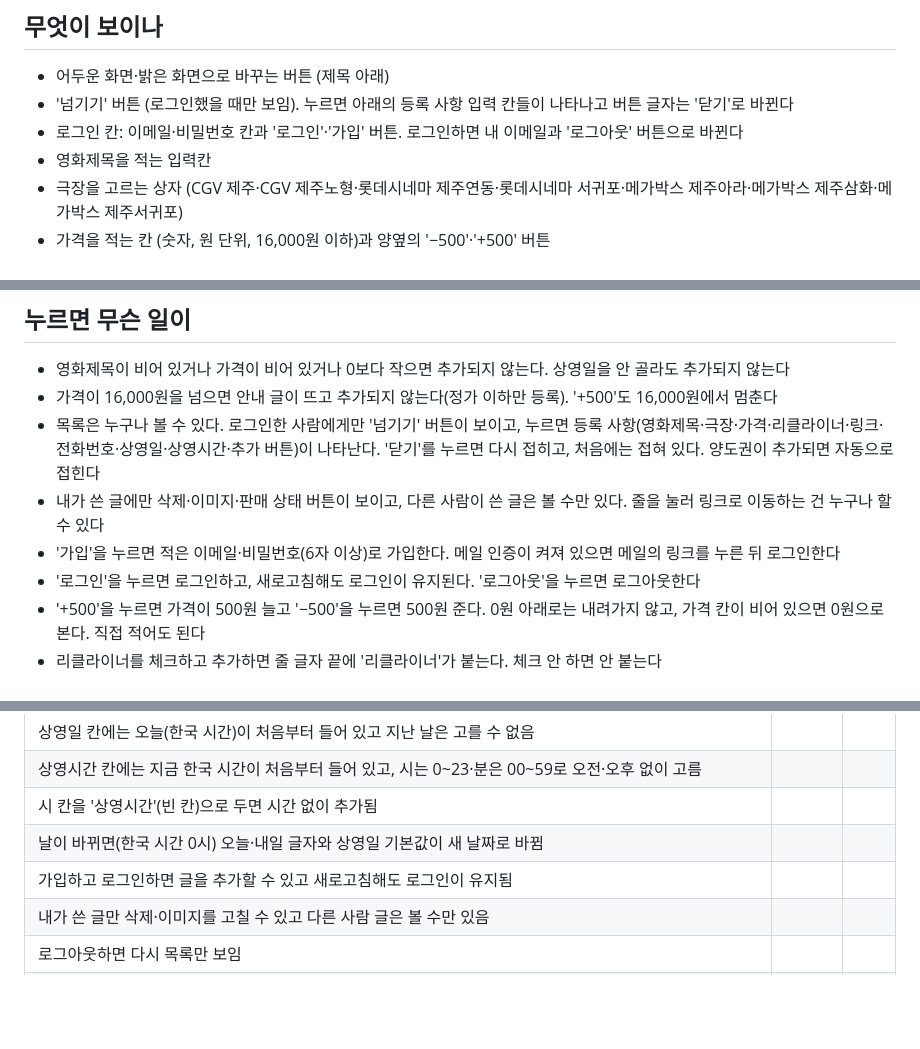
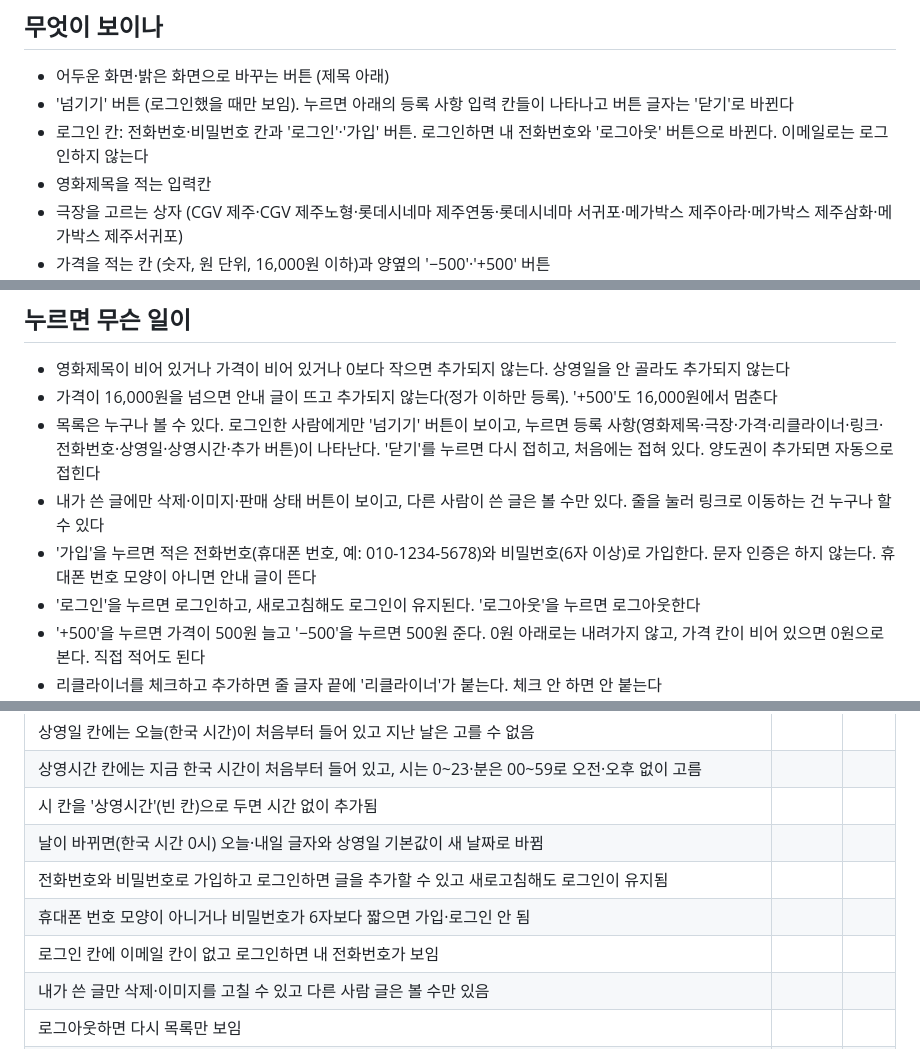
Before and after one commit to sy970217-commits/Young-Song, a Markdown page: 명세.md, 3 parts joined by grey strips. Drawn GitHub-style; blank space fills up the shorter version.

Commit message:
명세.md에서 로그인을 이메일 대신 전화번호와 비밀번호로 바꾸기
Co-Authored-By: Claude Sonnet 5.5 <noreply@anthropic.com>
Claude-Session: https://claude.ai/code/session_01RbA1RX23gckh1gQG9miyPM

```diff
--- a/명세.md
+++ b/명세.md
@@ -6,7 +6,7 @@
 
 - 어두운 화면·밝은 화면으로 바꾸는 버튼 (제목 아래)
 - '넘기기' 버튼 (로그인했을 때만 보임). 누르면 아래의 등록 사항 입력 칸들이 나타나고 버튼 글자는 '닫기'로 바뀐다
-- 로그인 칸: 이메일·비밀번호 칸과 '로그인'·'가입' 버튼. 로그인하면 내 이메일과 '로그아웃' 버튼으로 바뀐다
+- 로그인 칸: 전화번호·비밀번호 칸과 '로그인'·'가입' 버튼. 로그인하면 내 전화번호와 '로그아웃' 버튼으로 바뀐다. 이메일로는 로그인하지 않는다
 - 영화제목을 적는 입력칸
 - 극장을 고르는 상자 (CGV 제주·CGV 제주노형·롯데시네마 제주연동·롯데시네마 서귀포·메가박스 제주아라·메가박스 제주삼화·메가박스 제주서귀포)
 - 가격을 적는 칸 (숫자, 원 단위, 16,000원 이하)과 양옆의 '−500'·'+500' 버튼
@@ -31,7 +31,7 @@
 - 가격이 16,000원을 넘으면 안내 글이 뜨고 추가되지 않는다(정가 이하만 등록). '+500'도 16,000원에서 멈춘다
 - 목록은 누구나 볼 수 있다. 로그인한 사람에게만 '넘기기' 버튼이 보이고, 누르면 등록 사항(영화제목·극장·가격·리클라이너·링크·전화번호·상영일·상영시간·추가 버튼)이 나타난다. '닫기'를 누르면 다시 접히고, 처음에는 접혀 있다. 양도권이 추가되면 자동으로 접힌다
 - 내가 쓴 글에만 삭제·이미지·판매 상태 버튼이 보이고, 다른 사람이 쓴 글은 볼 수만 있다. 줄을 눌러 링크로 이동하는 건 누구나 할 수 있다
-- '가입'을 누르면 적은 이메일·비밀번호(6자 이상)로 가입한다. 메일 인증이 켜져 있으면 메일의 링크를 누른 뒤 로그인한다
+- '가입'을 누르면 적은 전화번호(휴대폰 번호, 예: 010-1234-5678)와 비밀번호(6자 이상)로 가입한다. 문자 인증은 하지 않는다. 휴대폰 번호 모양이 아니면 안내 글이 뜬다
 - '로그인'을 누르면 로그인하고, 새로고침해도 로그인이 유지된다. '로그아웃'을 누르면 로그아웃한다
 - '+500'을 누르면 가격이 500원 늘고 '−500'을 누르면 500원 준다. 0원 아래로는 내려가지 않고, 가격 칸이 비어 있으면 0원으로 본다. 직접 적어도 된다
 - 리클라이너를 체크하고 추가하면 줄 글자 끝에 '리클라이너'가 붙는다. 체크 안 하면 안 붙는다
@@ -65,7 +65,9 @@
 | 상영시간 칸에는 지금 한국 시간이 처음부터 들어 있고, 시는 0~23·분은 00~59로 오전·오후 없이 고름 | | |
 | 시 칸을 '상영시간'(빈 칸)으로 두면 시간 없이 추가됨 | | |
 | 날이 바뀌면(한국 시간 0시) 오늘·내일 글자와 상영일 기본값이 새 날짜로 바뀜 | | |
-| 가입하고 로그인하면 글을 추가할 수 있고 새로고침해도 로그인이 유지됨 | | |
+| 전화번호와 비밀번호로 가입하고 로그인하면 글을 추가할 수 있고 새로고침해도 로그인이 유지됨 | | |
+| 휴대폰 번호 모양이 아니거나 비밀번호가 6자보다 짧으면 가입·로그인 안 됨 | | |
+| 로그인 칸에 이메일 칸이 없고 로그인하면 내 전화번호가 보임 | | |
 | 내가 쓴 글만 삭제·이미지를 고칠 수 있고 다른 사람 글은 볼 수만 있음 | | |
 | 로그아웃하면 다시 목록만 보임 | | |
 | 영화제목이나 가격이 비어 있으면 추가 안 됨 | | |
```
